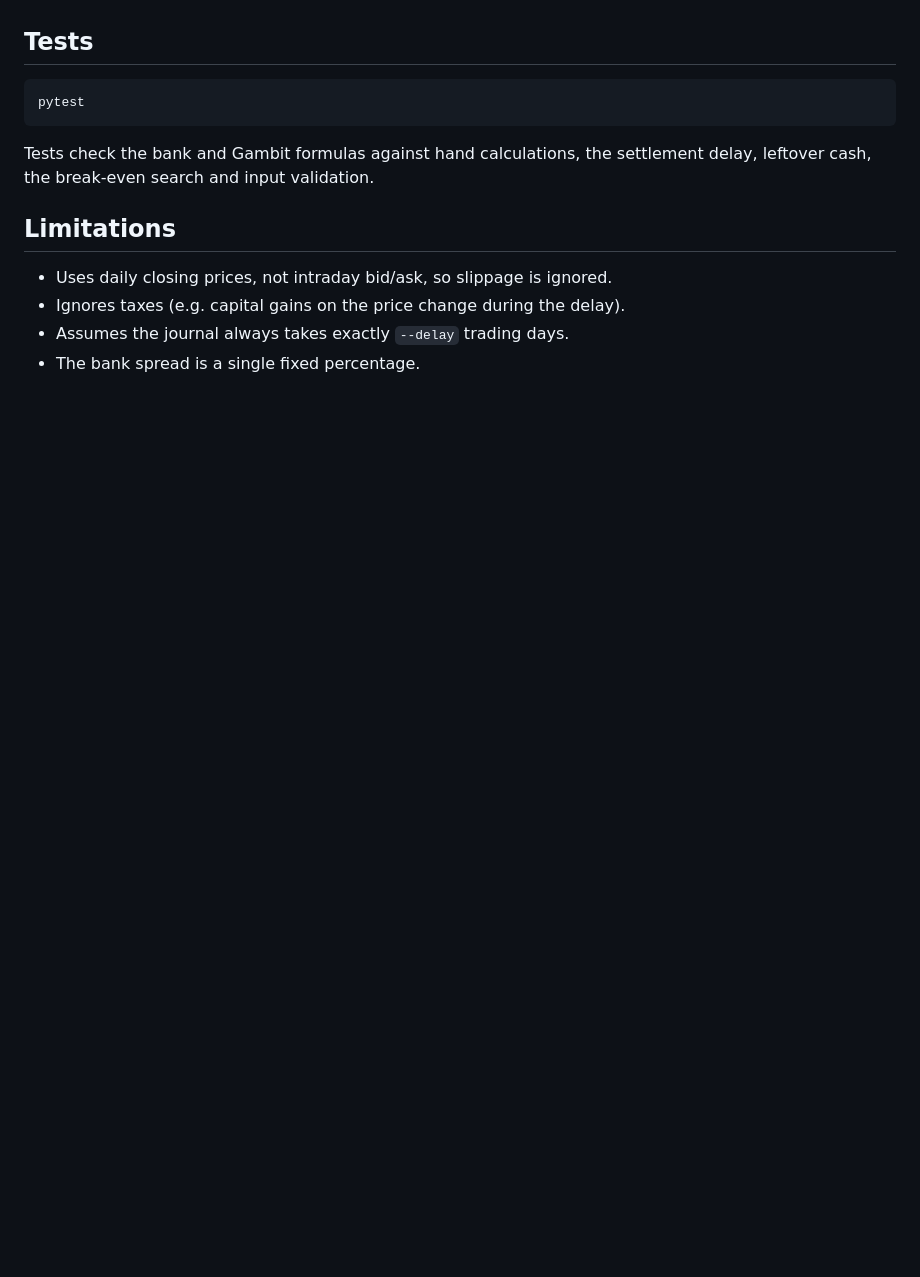
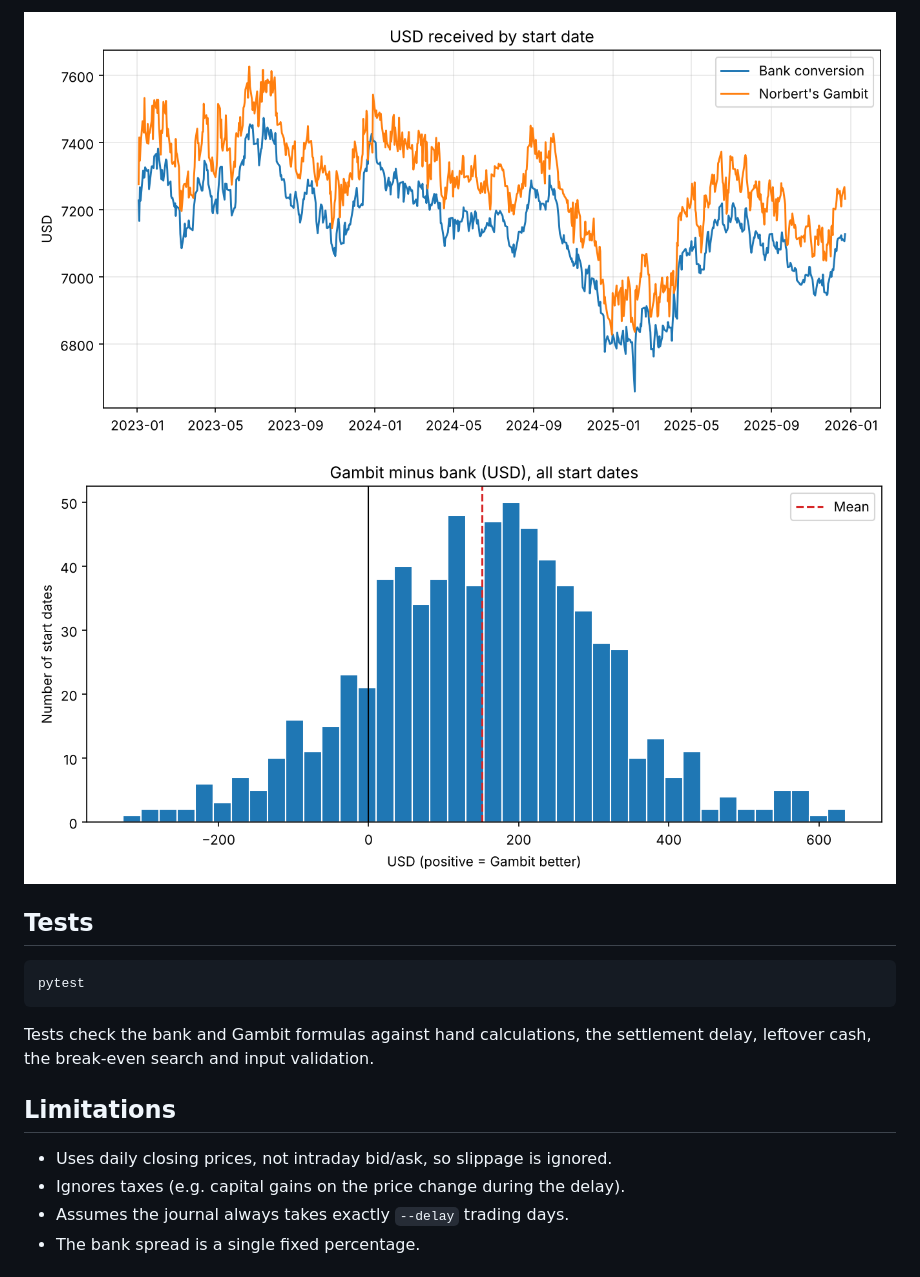
Before and after one commit to yliu54977-bot/Smart-Norbert-s-Gambit-Optimizer, a Markdown page: README.md, the part around one of its changes. GitHub-like rendering; pictures changed too: docs/dlr_usd_by_start_date.png (added), docs/ry_savings_distribution.png (added); blank space fills up the shorter version.

```diff
--- a/README.md
+++ b/README.md
@@ -61,3 +98,5 @@ _To be added: results and charts from real DLR.TO / DLR-U.TO data._
+![USD received by start date, DLR, 10,000 CAD](docs/dlr_usd_by_start_date.png)
+![Distribution of savings, RY, 10,000 CAD](docs/ry_savings_distribution.png)
 
 ## Tests
 
```
Also changed, not shown: other parts of README.md (+40 -3 lines), 3 other files.
